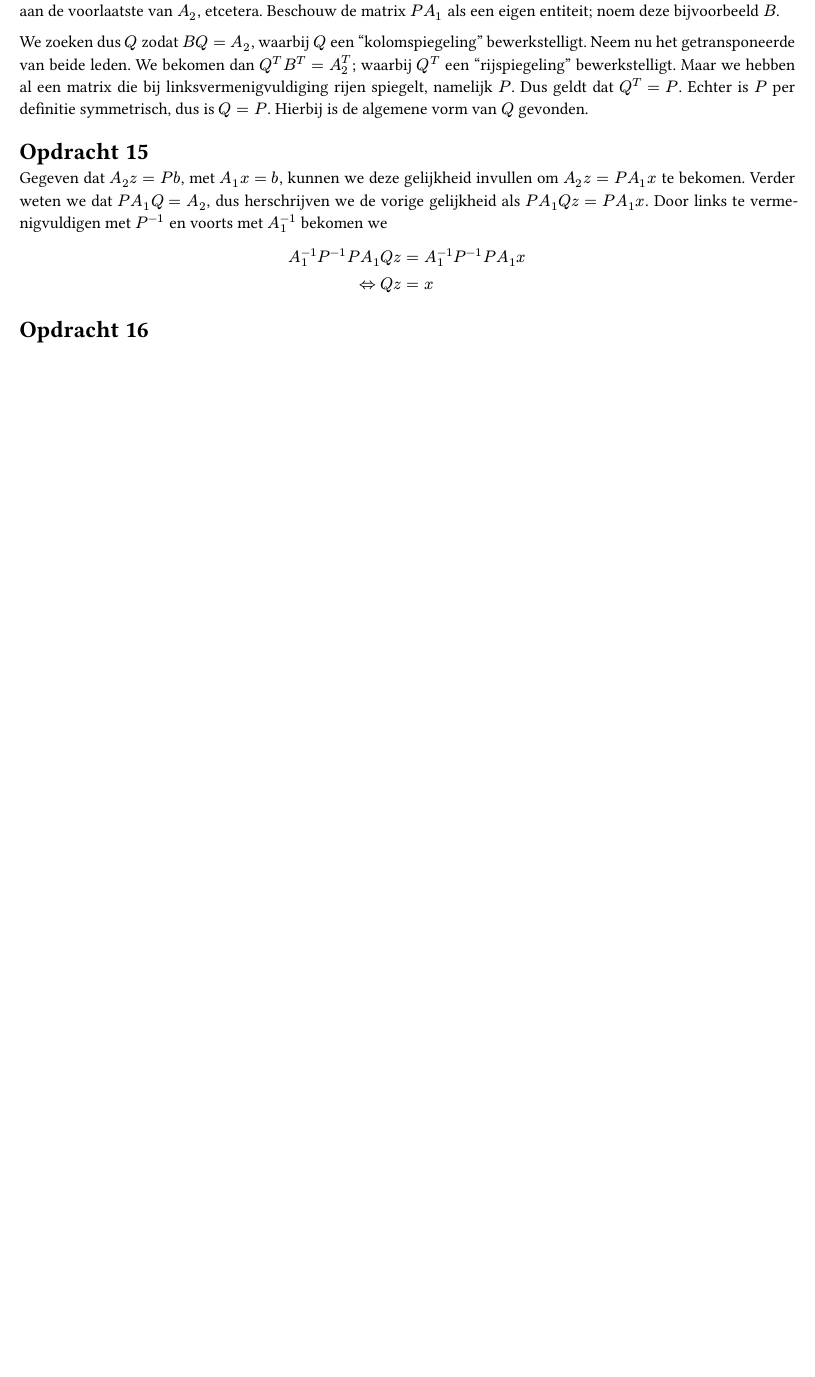
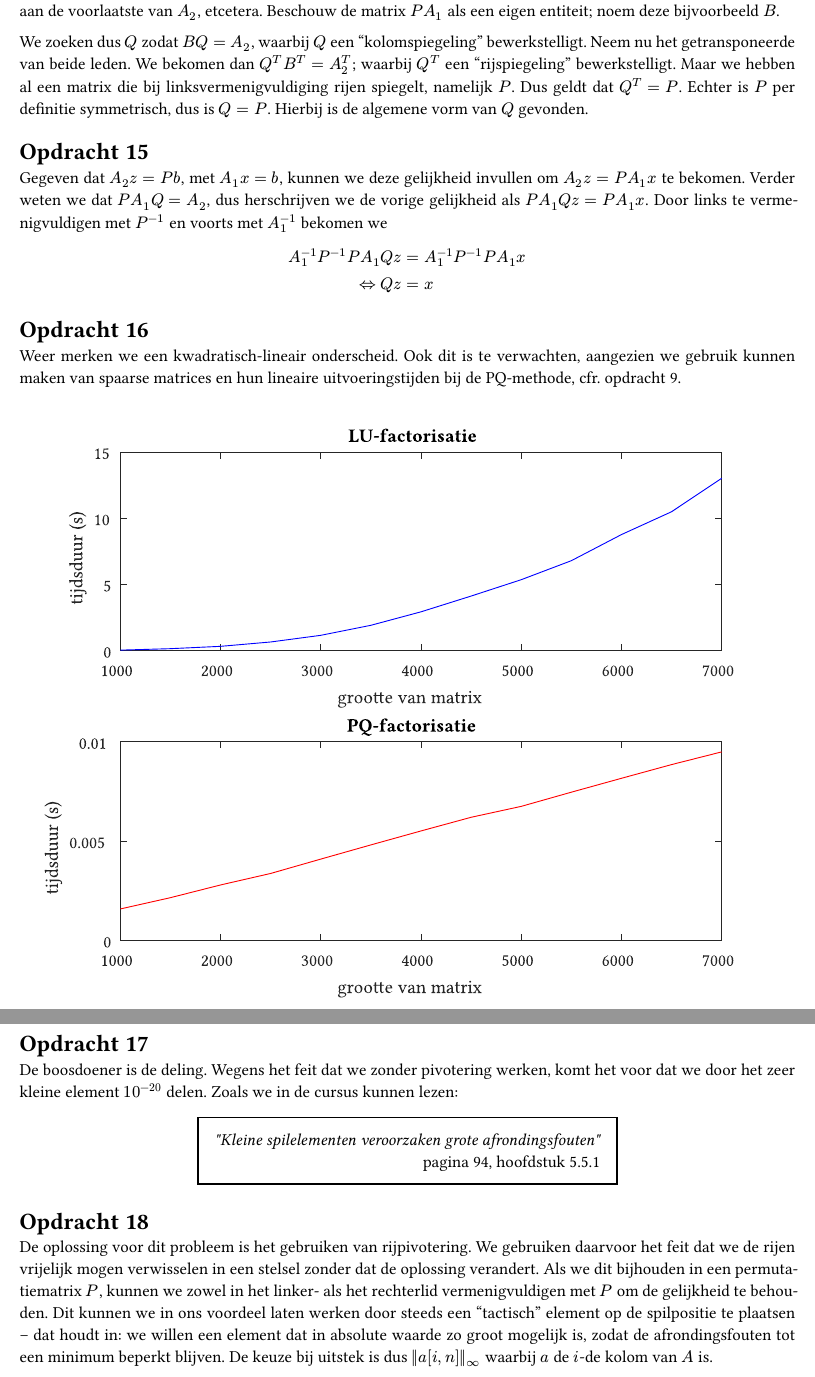
Before and after one commit to WalrusGumboot/numerieke-practicum, a Typst document (verslagLevrauDuwel.typ): part of page 6 of 6 before the commit and two parts of pages 6 and 7 of 7 after it, the two joined at a grey line, cut so that both start at the same text, the shorter picture padded with empty space. The pictures show the PDF file verslagLevrauDuwel.pdf that the author committed with the source.

Commit message:
afsluitend werk

```diff
--- a/verslagLevrauDuwel.typ
+++ b/verslagLevrauDuwel.typ
@@ -238,3 +236,17 @@ Gegeven dat $A_2 z = P b$, met $A_1 x = b$, kunnen we deze gelijkheid invullen o
 $ A_1^(-1) P^(-1) P A_1 Q z &= A_1^(-1) P^(-1) P A_1 x \ <=> Q z &= x $
 
 = Opdracht 16
+
+Weer merken we een kwadratisch-lineair onderscheid. Ook dit is te verwachten, aangezien we gebruik kunnen maken van spaarse matrices en hun lineaire uitvoeringstijden bij de PQ-methode, cfr. opdracht 9.
+
+#figure(
+  image("figuur3.svg")
+)
+
+= Opdracht 17
+De boosdoener is de deling. Wegens het feit dat we zonder pivotering werken, komt het voor dat we door het zeer kleine element $10^(-20)$ delen. Zoals we in de cursus kunnen lezen:
+
+#align(center, rect(inset: 1em, align(right, [#emph("\"Kleine spilelementen veroorzaken grote afrondingsfouten\"") \ pagina 94, hoofdstuk 5.5.1])))
+
+= Opdracht 18
+De oplossing voor dit probleem is het gebruiken van rijpivotering. We gebruiken daarvoor het feit dat we de rijen vrijelijk mogen verwisselen in een stelsel zonder dat de oplossing verandert. Als we dit bijhouden in een permutatiematrix $P$, kunnen we zowel in het linker- als het rechterlid vermenigvuldigen met $P$ om de gelijkheid te behouden. Dit kunnen we in ons voordeel laten werken door steeds een "tactisch" element op de spilpositie te plaatsen -- dat houdt in: we willen een element dat in absolute waarde zo groot mogelijk is, zodat de afrondingsfouten tot een minimum beperkt blijven. De keuze bij uitstek is dus $||a[i, n]||_oo$ waarbij $a$ de $i$-de kolom van $A$ is.
```
Also changed, not shown: convergentie.svg, verslagLevrauDuwel.pdf, verslagLevrauDuwel.typ (8 more changed lines), 2 other files.
